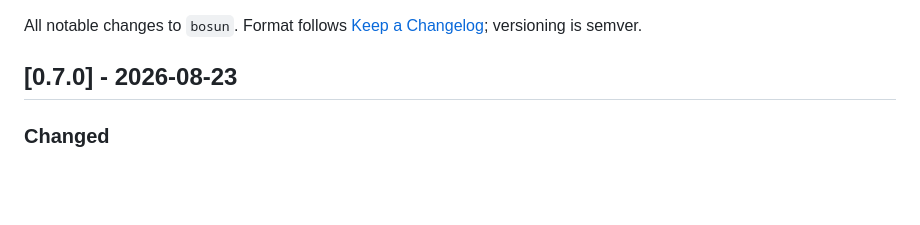
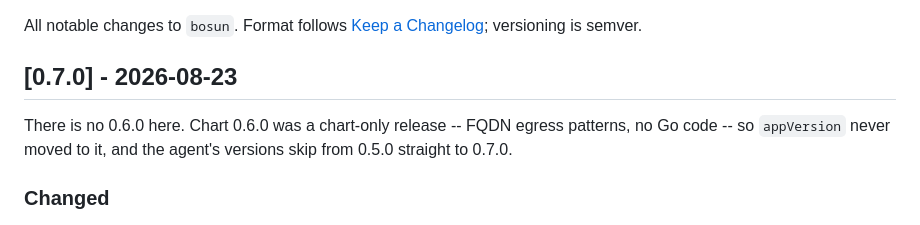
Before and after one commit to JamesAtIntegratnIO/bosun, a Markdown page: CHANGELOG.md, the part around the change. Rendered like a GitHub page; blank space fills up the shorter version.

Commit message:
docs(changelog): say why 0.6.0 is not an agent version

```diff
--- a/CHANGELOG.md
+++ b/CHANGELOG.md
@@ -4,6 +4,10 @@ All notable changes to `bosun`. Format follows
 [Keep a Changelog](https://keepachangelog.com/en/1.1.0/); versioning is semver.
 
 ## [0.7.0] - 2026-08-23
+
+There is no 0.6.0 here. Chart 0.6.0 was a chart-only release -- FQDN egress
+patterns, no Go code -- so `appVersion` never moved to it, and the agent's
+versions skip from 0.5.0 straight to 0.7.0.
 
 ### Changed
 
```
